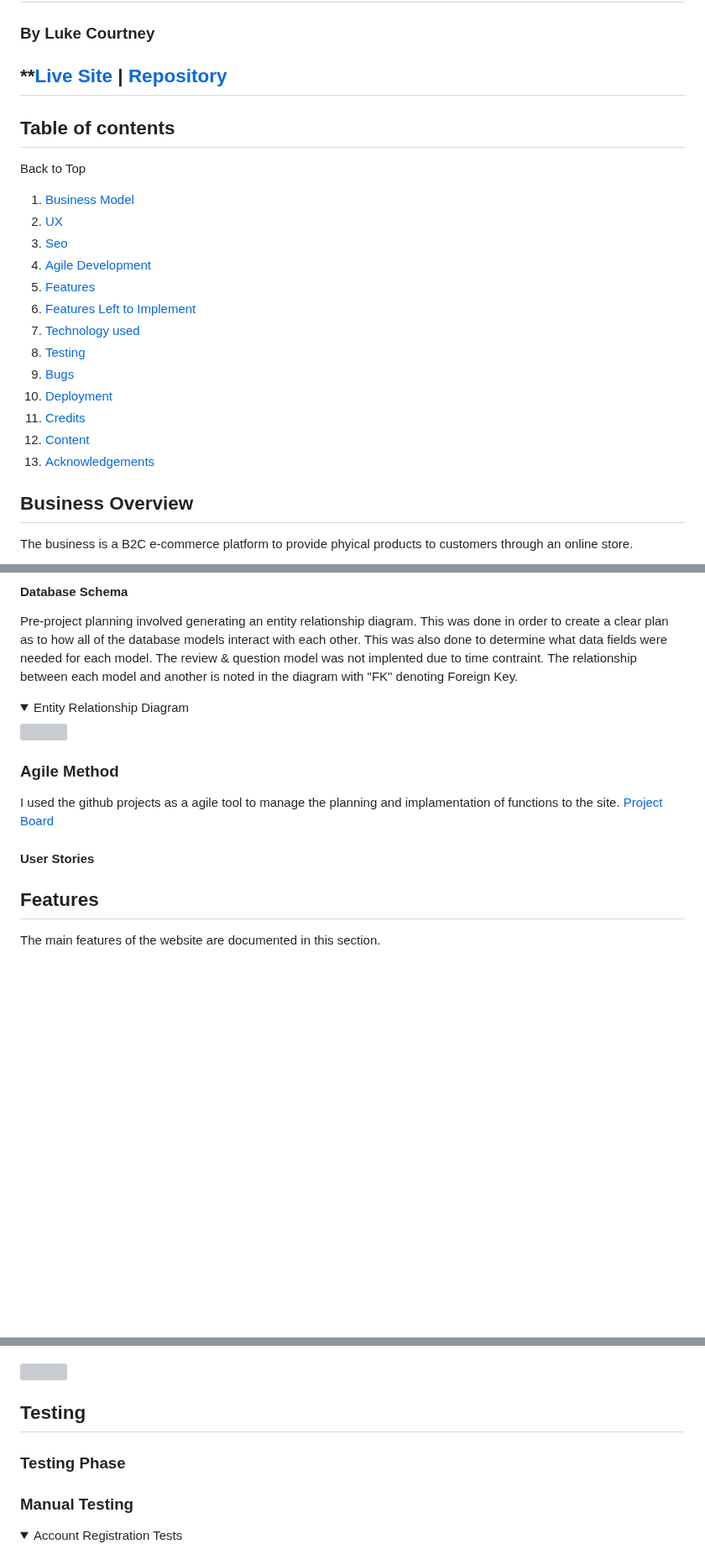
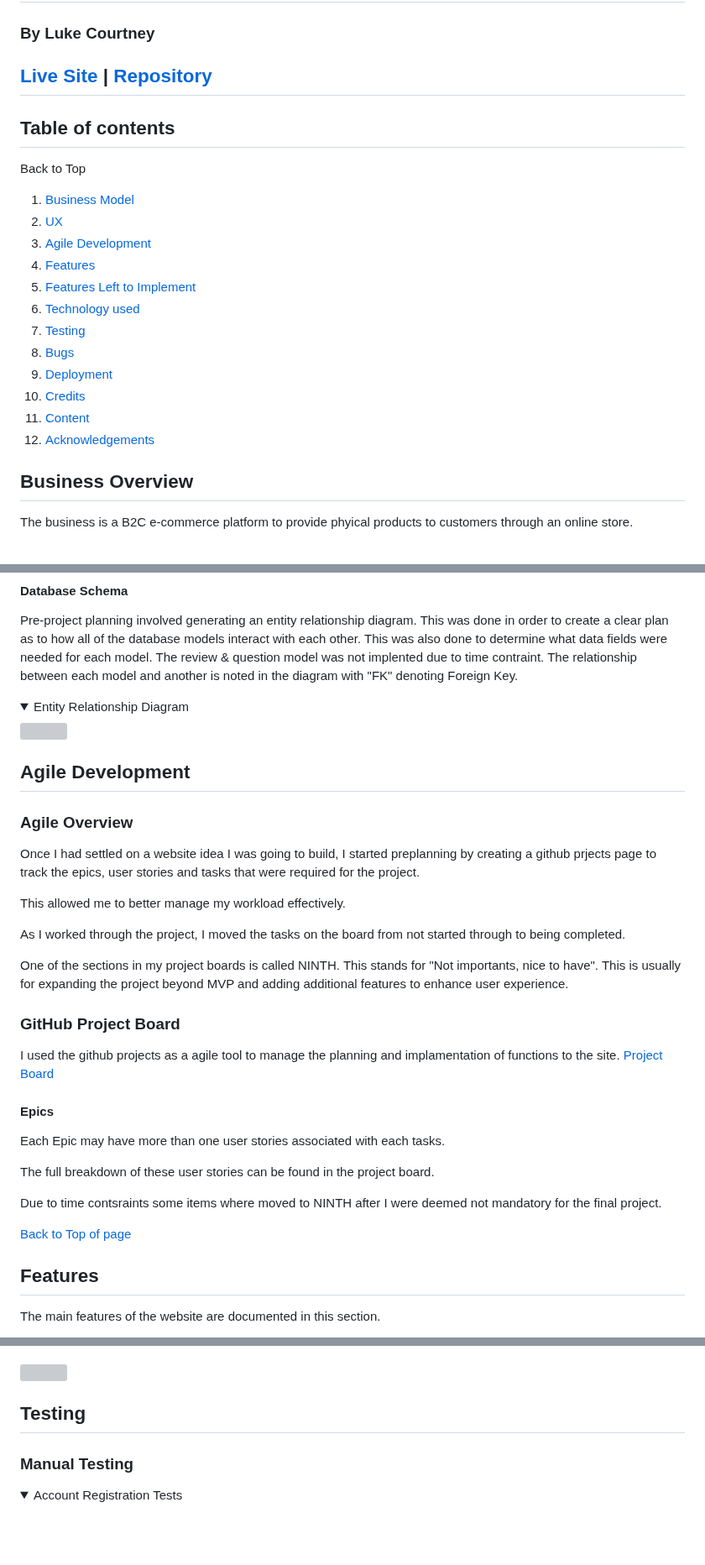
Before and after one commit to lukecdev/Trail-Direct, a Markdown page: README.md, 3 parts joined by grey strips. Shown at 84% size. GitHub-like rendering; folded sections open; blank space fills up the shorter version; grey boxes are pictures that could not be loaded.

Commit message:
Updating Readme Aigle

```diff
--- a/README.md
+++ b/README.md
@@ -6,24 +6,23 @@
 
 ### By Luke Courtney
 
-## **[Live Site](https://trail-direct-77691eb3f453.herokuapp.com/)  |  [Repository](https://github.com/lukecdev/Trail-Direct)
+## [Live Site](https://trail-direct-77691eb3f453.herokuapp.com/)  |  [Repository](https://github.com/lukecdev/Trail-Direct)
 
 
 ## Table of contents
 <a name="contents">Back to Top</a>
  1. [ Business Model ](#business)
  2. [ UX ](#ux)
- 3. [ Seo ](#seo)
- 4. [Agile Development](#agile)
- 5. [ Features ](#features)
- 6. [ Features Left to Implement ](#left)
- 7. [ Technology used ](#tech)
- 8. [ Testing ](#testing)
- 9. [ Bugs ](#bugs)
- 10. [ Deployment](#deployment)
- 11. [ Credits](#credits)
- 12. [ Content](#content)
- 13. [ Acknowledgements](#acknowledgements)
+ 3. [Agile Development](#agile)
+ 4. [ Features ](#features)
+ 5. [ Features Left to Implement ](#left)
+ 6. [ Technology used ](#tech)
+ 7. [ Testing ](#testing)
+ 8. [ Bugs ](#bugs)
+ 9. [ Deployment](#deployment)
+ 10. [ Credits](#credits)
+ 11. [ Content](#content)
+ 12. [ Acknowledgements](#acknowledgements)
 
 <a name="business"></a>
 
@@ -113,12 +112,35 @@ Pre-project planning involved generating an entity relationship diagram. This wa
 <summary>Entity Relationship Diagram</summary>
 <img src="media/readme/TD-ERG.jpg">
 
-### Agile Method
+<a name="agile"></a>
+
+## Agile Development
+
+### Agile Overview
+Once I had settled on a website idea I was going to build, I started preplanning by creating a github prjects page to track the epics, user stories and tasks that were required for the project.
+
+This allowed me to better manage my workload effectively.
+
+As I worked through the project, I moved the tasks on the board from not started through to being completed.
+
+One of the sections in my project boards is called NINTH. This stands for "Not importants, nice to have". This is usually for expanding the project beyond MVP and adding additional features to enhance user experience.
+
+### GitHub Project Board
 I used the github projects as a agile tool to manage the planning and implamentation of functions to the site.
 [Project Board](https://github.com/users/lukecdev/projects/2)
 
-#### User Stories
+#### Epics
 
+
+Each Epic may have more than one user stories associated with each tasks.
+
+The full breakdown of these user stories can be found in the project board.
+
+Due to time contsraints some items where moved to NINTH after I were deemed not mandatory for the final project.
+
+[Back to Top of page](#contents)
+
+<a name="Features"></a>
 
 ## Features
 
@@ -420,6 +434,4 @@ The main features of the website are documented in this section.
 ## Testing
-
-### Testing Phase
 
 ### Manual Testing
 
```
Also changed, not shown: other parts of README.md (+47 -55 lines).
